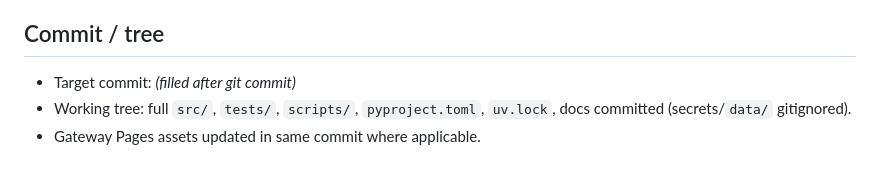
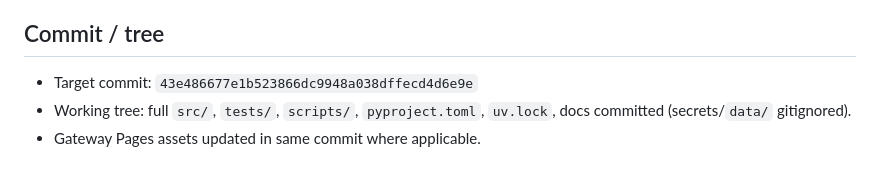
Before and after one commit to RomaOkorosso/nozo-agent-relay, a Markdown page: docs/STABLE_ACCESS_FIX_REPORT.md, the part around the change. Drawn GitHub-style.

Commit message:
Record fix-round commit hash in STABLE_ACCESS_FIX_REPORT.
Co-authored-by: Cursor <cursoragent@cursor.com>

```diff
--- a/docs/STABLE_ACCESS_FIX_REPORT.md
+++ b/docs/STABLE_ACCESS_FIX_REPORT.md
@@ -5,7 +5,7 @@
 
 ## Commit / tree
 
-- Target commit: *(filled after git commit)*
+- Target commit: `43e486677e1b523866dc9948a038dffecd4d6e9e`
 - Working tree: full `src/`, `tests/`, `scripts/`, `pyproject.toml`, `uv.lock`, docs committed (secrets/`data/` gitignored).
 - Gateway Pages assets updated in same commit where applicable.
 
```
